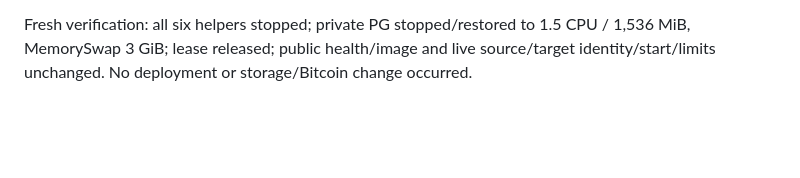
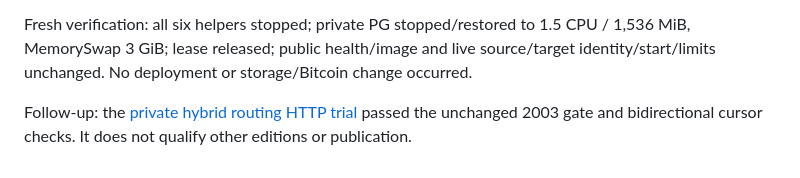
Before and after one commit to abedegno/ukinfo-reader, a Markdown page: docs/research/2003-sic-layout-matched-2026-11-10.md, the part around the change. Drawn GitHub-style; blank space fills up the shorter version.

```diff
--- a/docs/research/2003-sic-layout-matched-2026-11-10.md
+++ b/docs/research/2003-sic-layout-matched-2026-11-10.md
@@ -103,3 +103,7 @@ Fresh verification: all six helpers stopped; private PG stopped/restored to
 1.5 CPU / 1,536 MiB, MemorySwap 3 GiB; lease released; public health/image and live
 source/target identity/start/limits unchanged. No deployment or storage/Bitcoin
 change occurred.
+
+Follow-up: the [private hybrid routing HTTP trial](2003-hybrid-sic-routing-2026-11-10.md)
+passed the unchanged 2003 gate and bidirectional cursor checks. It does not
+qualify other editions or publication.
```
Also changed, not shown: docs/hosted-v14.md (+9 -1 lines), docs/research/2003-hybrid-sic-routing-2026-11-10.md (added, +114 -0 lines).
